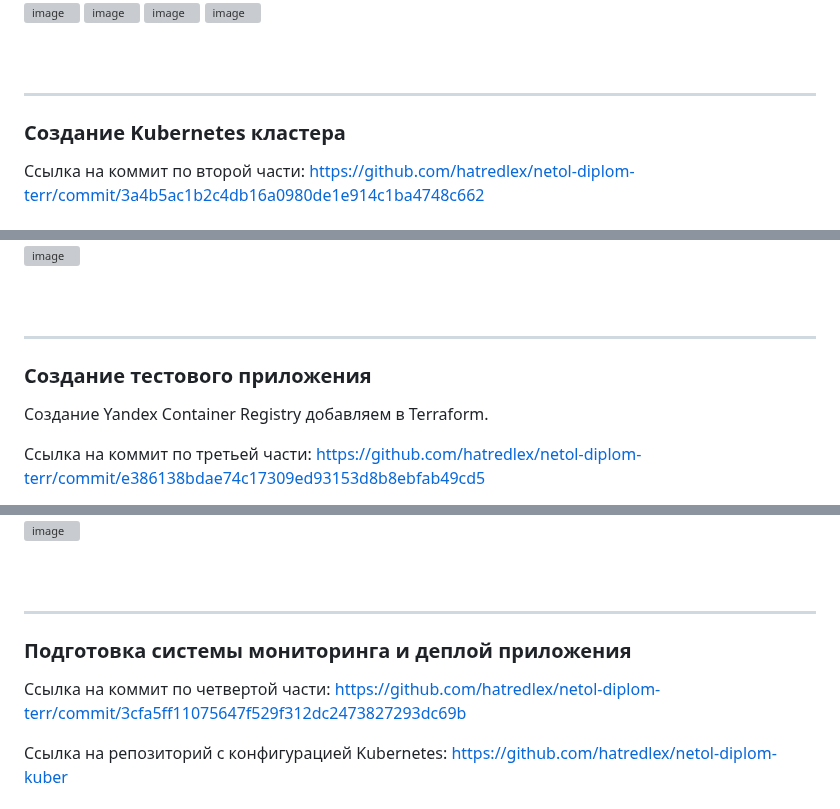
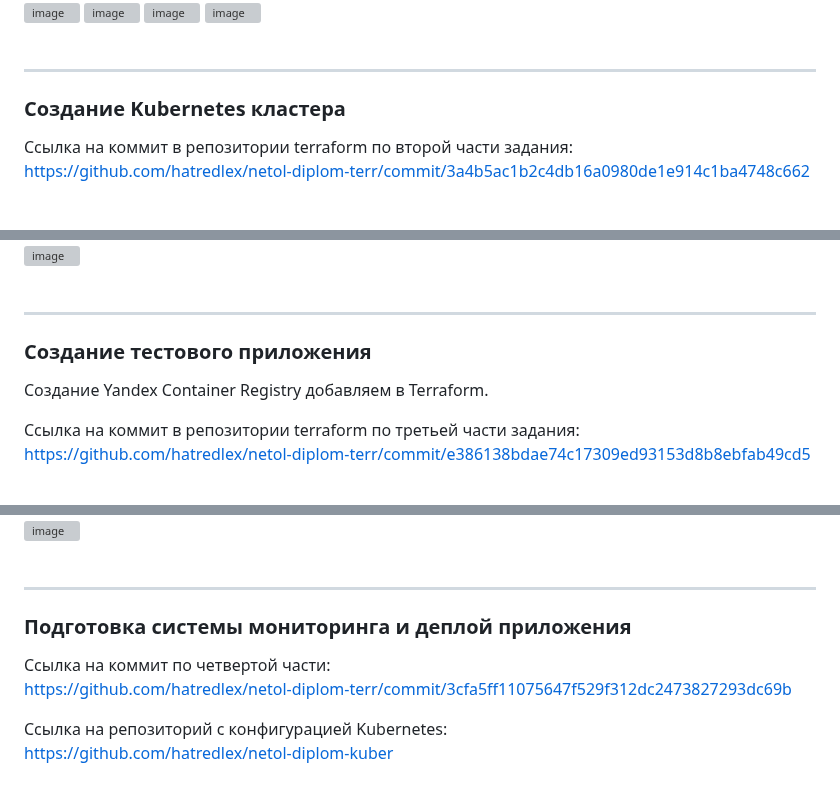
Before and after one commit to hatredlex/netology, a Markdown page: README.md, 3 parts joined by grey strips. GitHub-like rendering; grey boxes are pictures that could not be loaded.

```diff
--- a/README.md
+++ b/README.md
@@ -44,12 +34,13 @@ state действительно лежит в бакете:
 <img width="1178" height="944" alt="image" src="https://github.com/user-attachments/assets/baa0500b-db6d-49ef-852a-d9105646c5a9" />
 
 <img width="1169" height="867" alt="image" src="https://github.com/user-attachments/assets/78819c82-01b4-417f-a31a-401ce512f0ed" />
-
 <br><br>
 
 ---
+
 ### Создание Kubernetes кластера
 
-Ссылка на коммит по второй части: https://github.com/hatredlex/netol-diplom-terr/commit/3a4b5ac1b2c4db16a0980de1e914c1ba4748c662
 
+Ссылка на коммит в репозитории terraform по второй части задания:<br>
+https://github.com/hatredlex/netol-diplom-terr/commit/3a4b5ac1b2c4db16a0980de1e914c1ba4748c662
 <br><br>
@@ -73,11 +56,13 @@ state действительно лежит в бакете:
 <img width="955" height="542" alt="image" src="https://github.com/user-attachments/assets/2d7d29ef-8863-4ca1-baed-4d9cf3fae2d7" />
-
 <br><br>
 
 ---
+
 ### Создание тестового приложения
+
 
 Создание Yandex Container Registry добавляем в Terraform.
 
-Ссылка на коммит по третьей части: https://github.com/hatredlex/netol-diplom-terr/commit/e386138bdae74c17309ed93153d8b8ebfab49cd5
+Ссылка на коммит в репозитории terraform по третьей части задания:<br>
+https://github.com/hatredlex/netol-diplom-terr/commit/e386138bdae74c17309ed93153d8b8ebfab49cd5
 
@@ -104,13 +79,14 @@ state действительно лежит в бакете:
 <img width="1051" height="366" alt="image" src="https://github.com/user-attachments/assets/416962eb-b214-4812-aa32-24c8a45ac5cd" />
-
 <br><br>
 
 ---
 
 ### Подготовка cистемы мониторинга и деплой приложения
 
-Ссылка на коммит по четвертой части: https://github.com/hatredlex/netol-diplom-terr/commit/3cfa5ff11075647f529f312dc2473827293dc69b
 
-Ссылка на репозиторий с конфигурацией Kubernetes: https://github.com/hatredlex/netol-diplom-kuber
+Ссылка на коммит по четвертой части:<br>
+https://github.com/hatredlex/netol-diplom-terr/commit/3cfa5ff11075647f529f312dc2473827293dc69b
 
+Ссылка на репозиторий с конфигурацией Kubernetes:<br>
+https://github.com/hatredlex/netol-diplom-kuber
 <br><br>
```
Also changed, not shown: other parts of README.md (+30 -99 lines).
